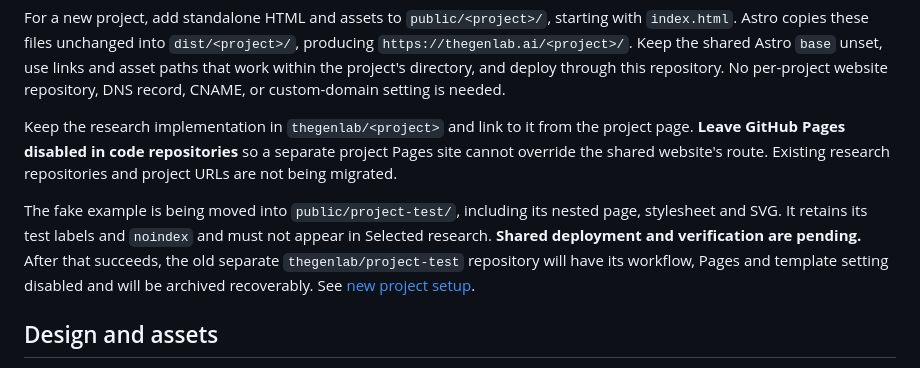
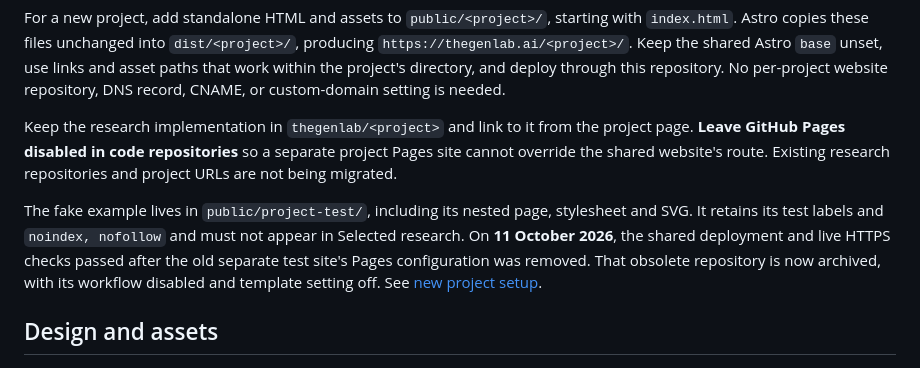
Before and after one commit to thegenlab/thegenlab.github.io, a Markdown page: README.md, the part around the change. Rendered like a GitHub page.

Commit message:
Record verified shared hosting and retire the separate test site

```diff
--- a/README.md
+++ b/README.md
@@ -55,7 +55,7 @@ For a new project, add standalone HTML and assets to `public/<project>/`, starti
 
 Keep the research implementation in `thegenlab/<project>` and link to it from the project page. **Leave GitHub Pages disabled in code repositories** so a separate project Pages site cannot override the shared website's route. Existing research repositories and project URLs are not being migrated.
 
-The fake example is being moved into `public/project-test/`, including its nested page, stylesheet and SVG. It retains its test labels and `noindex` and must not appear in Selected research. **Shared deployment and verification are pending.** After that succeeds, the old separate `thegenlab/project-test` repository will have its workflow, Pages and template setting disabled and will be archived recoverably. See [new project setup](docs/DEPLOYMENT.md#new-project-websites-in-this-repository).
+The fake example lives in `public/project-test/`, including its nested page, stylesheet and SVG. It retains its test labels and `noindex, nofollow` and must not appear in Selected research. On **11 October 2026**, the shared deployment and live HTTPS checks passed after the old separate test site's Pages configuration was removed. That obsolete repository is now archived, with its workflow disabled and template setting off. See [new project setup](docs/DEPLOYMENT.md#new-project-websites-in-this-repository).
 
 ## Design and assets
 
```
Also changed, not shown: docs/DEPLOYMENT.md (+8 -6 lines).
